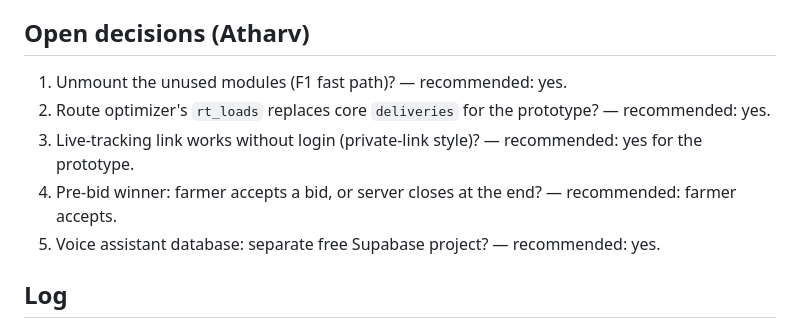
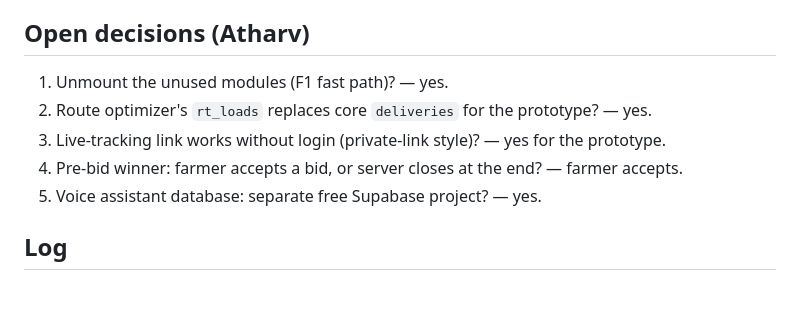
Before and after one commit to GenF-Coders/farmnex, a Markdown page: docs/STATUS.md, the part around the change. GitHub-like rendering; blank space fills up the shorter version.

```diff
--- a/docs/STATUS.md
+++ b/docs/STATUS.md
@@ -36,11 +36,11 @@ tick items in the tables and add one line to the log (newest first).
 
 ## Open decisions (Atharv)
 
-1. Unmount the unused modules (F1 fast path)? — recommended: yes.
-2. Route optimizer's `rt_loads` replaces core `deliveries` for the prototype? — recommended: yes.
-3. Live-tracking link works without login (private-link style)? — recommended: yes for the prototype.
-4. Pre-bid winner: farmer accepts a bid, or server closes at the end? — recommended: farmer accepts.
-5. Voice assistant database: separate free Supabase project? — recommended: yes.
+1. Unmount the unused modules (F1 fast path)? — yes.
+2. Route optimizer's `rt_loads` replaces core `deliveries` for the prototype? — yes.
+3. Live-tracking link works without login (private-link style)? — yes for the prototype.
+4. Pre-bid winner: farmer accepts a bid, or server closes at the end? — farmer accepts.
+5. Voice assistant database: separate free Supabase project? — yes.
 
 ## Log
 
```
